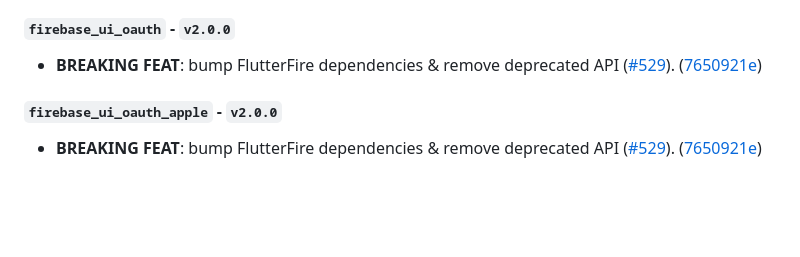
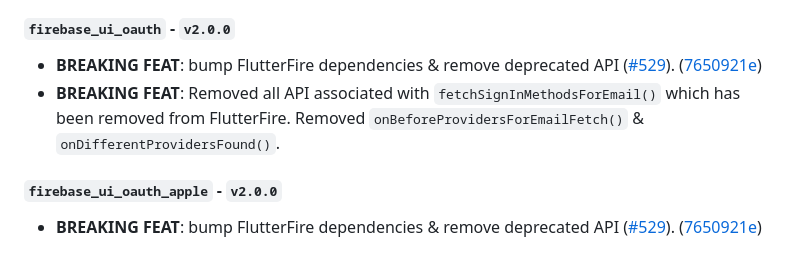
Before and after one commit to firebase/FirebaseUI-Flutter, a Markdown page: CHANGELOG.md, the part around the change. GitHub-like rendering; blank space fills up the shorter version.

Commit message:
docs(oauth): update changelogs

```diff
--- a/CHANGELOG.md
+++ b/CHANGELOG.md
@@ -50,6 +50,7 @@ Packages with other changes:
 #### `firebase_ui_oauth` - `v2.0.0`
 
  - **BREAKING** **FEAT**: bump FlutterFire dependencies & remove deprecated API ([#529](https://github.com/firebase/FirebaseUI-Flutter/issues/529)). ([7650921e](https://github.com/firebase/FirebaseUI-Flutter/commit/7650921e0c99479d35302e994df7c31f7b624420))
+ - **BREAKING** **FEAT**: Removed all API associated with `fetchSignInMethodsForEmail()` which has been removed from FlutterFire. Removed `onBeforeProvidersForEmailFetch()` & `onDifferentProvidersFound()`.
 
 #### `firebase_ui_oauth_apple` - `v2.0.0`
 
```
Also changed, not shown: packages/firebase_ui_oauth/CHANGELOG.md (+1 -0 lines).
